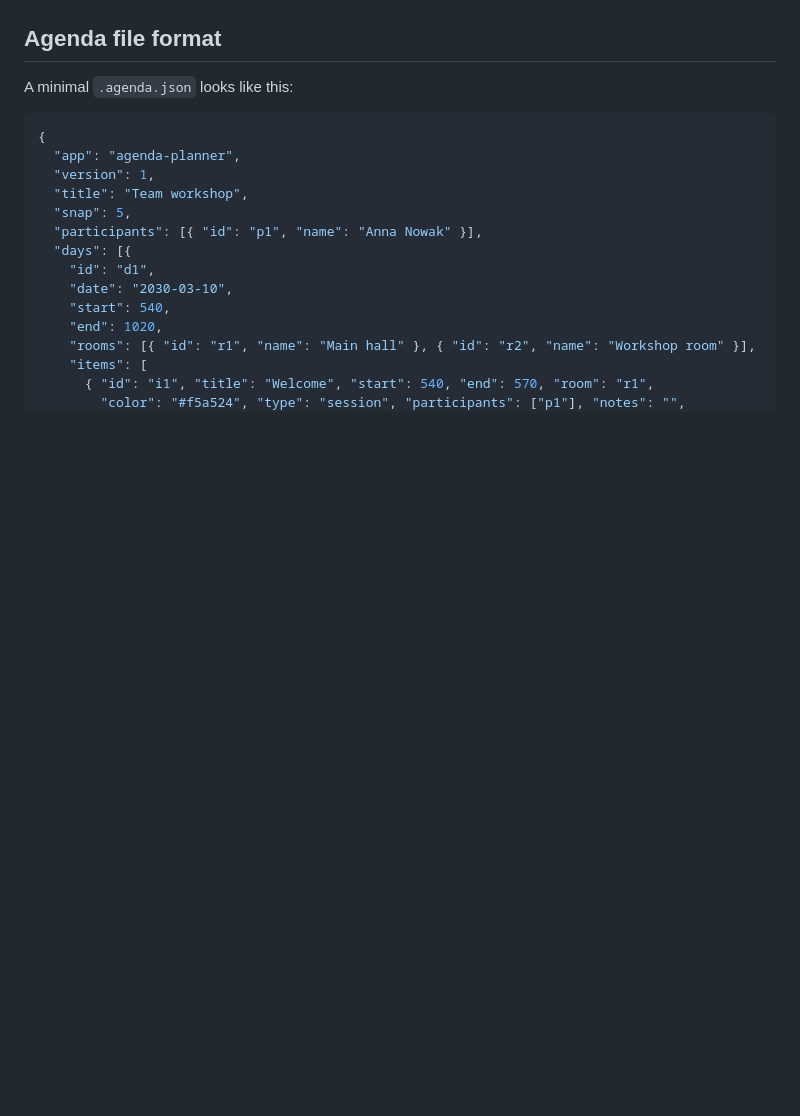
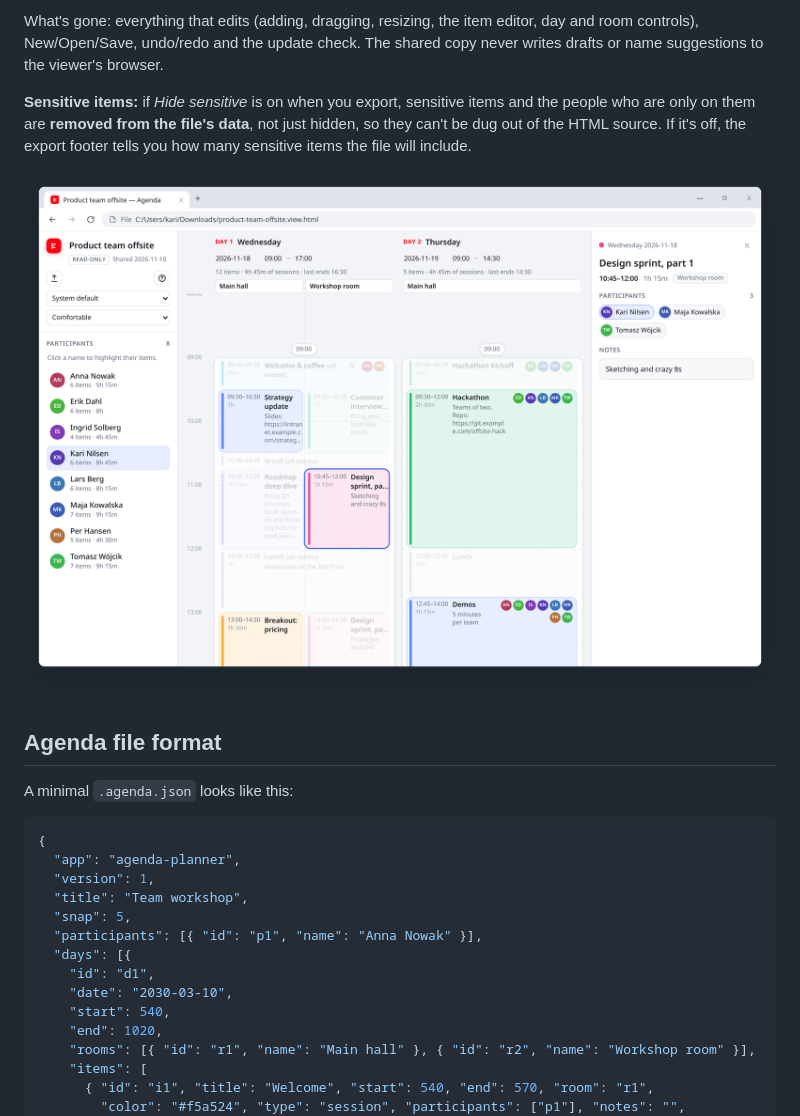
Before and after one commit to AndrzejTunkiel/AgendaPlanner, a Markdown page: README.md, the part around one of its changes. GitHub-like rendering; pictures changed too: screenshots/readonly-view.png (added); blank space fills up the shorter version.

```diff
--- a/README.md
+++ b/README.md
@@ -40,3 +59,8 @@ Because an agenda is a single JSON document, you can keep agendas in git, genera
+What's gone: everything that edits (adding, dragging, resizing, the item editor, day and room controls), New/Open/Save, undo/redo and the update check. The shared copy never writes drafts or name suggestions to the viewer's browser.
+
+**Sensitive items:** if *Hide sensitive* is on when you export, sensitive items and the people who are only on them are **removed from the file's data**, not just hidden, so they can't be dug out of the HTML source. If it's off, the export footer tells you how many sensitive items the file will include.
+
+![A shared read-only copy in the browser: one person highlighted, an item's details on the right](screenshots/readonly-view.png)
 
 ## Agenda file format
 
```
Also changed, not shown: other parts of README.md (+24 -5 lines), screenshots/editor.png (added), screenshots/export-image.png (added), screenshots/export-readonly-html.png (added), 2 other files.
